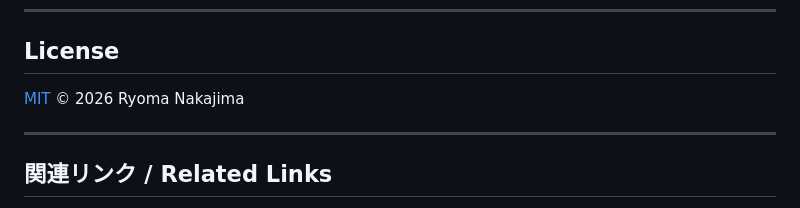
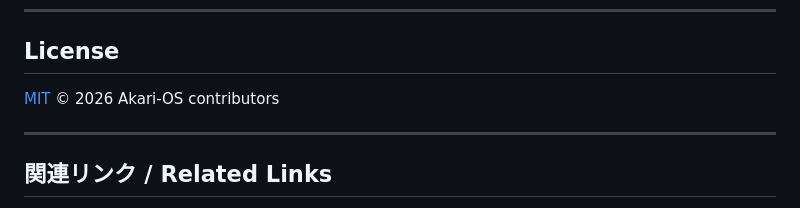
Before and after one commit to Akari-OS/sdk, a Markdown page: README.md, the part around the change. Rendered like a GitHub page.

Commit message:
[バグ修正] README LICENSE 行を Akari-OS contributors に中立化
公開リポの README に個人名が leak していたため、組織名表記に変更。

Co-Authored-By: Claude Sonnet 4.6 <noreply@anthropic.com>

```diff
--- a/README.md
+++ b/README.md
@@ -101,7 +101,7 @@ examples/
 
 ## License
 
-[MIT](./LICENSE) © 2026 Ryoma Nakajima
+[MIT](./LICENSE) © 2026 Akari-OS contributors
 
 ---
 
```
